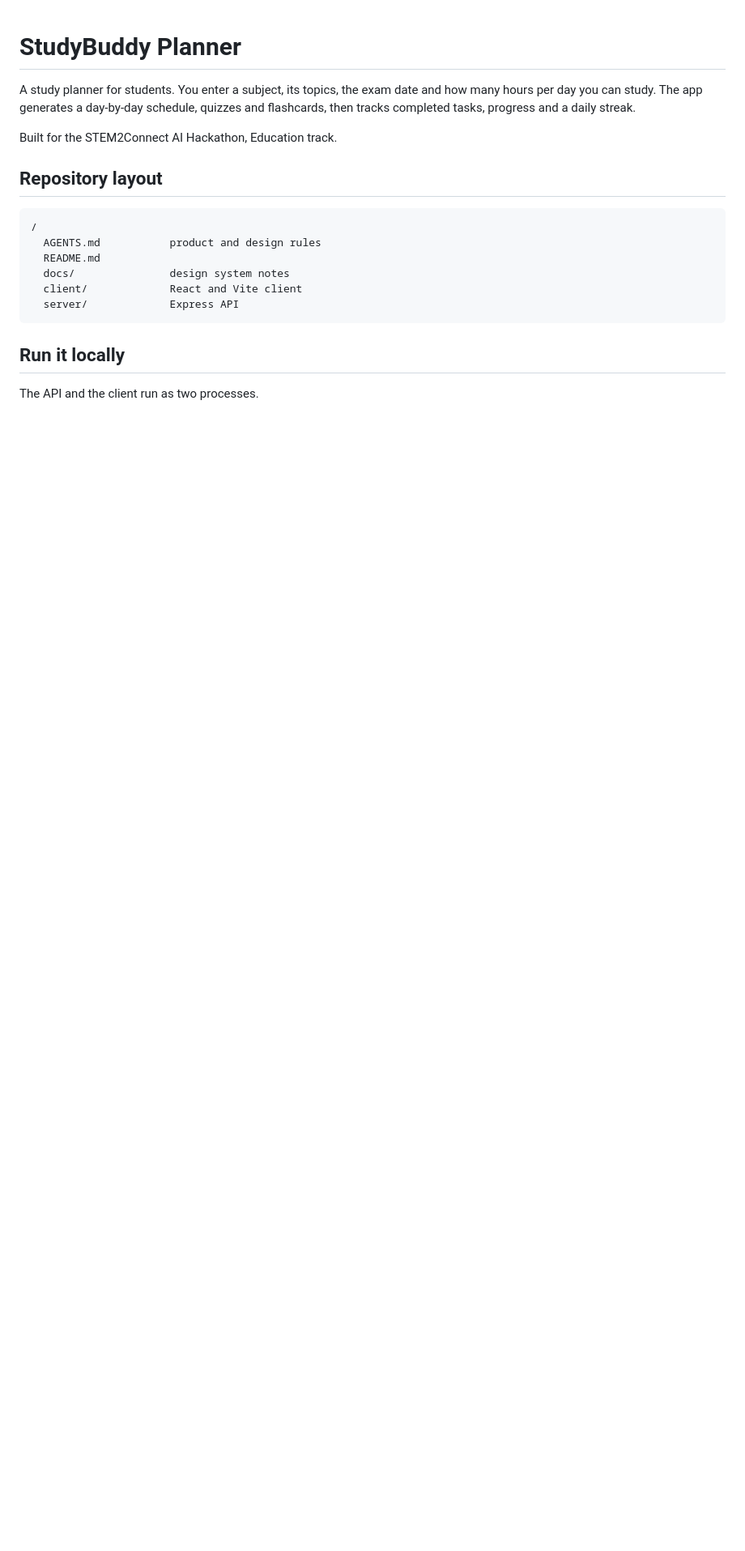
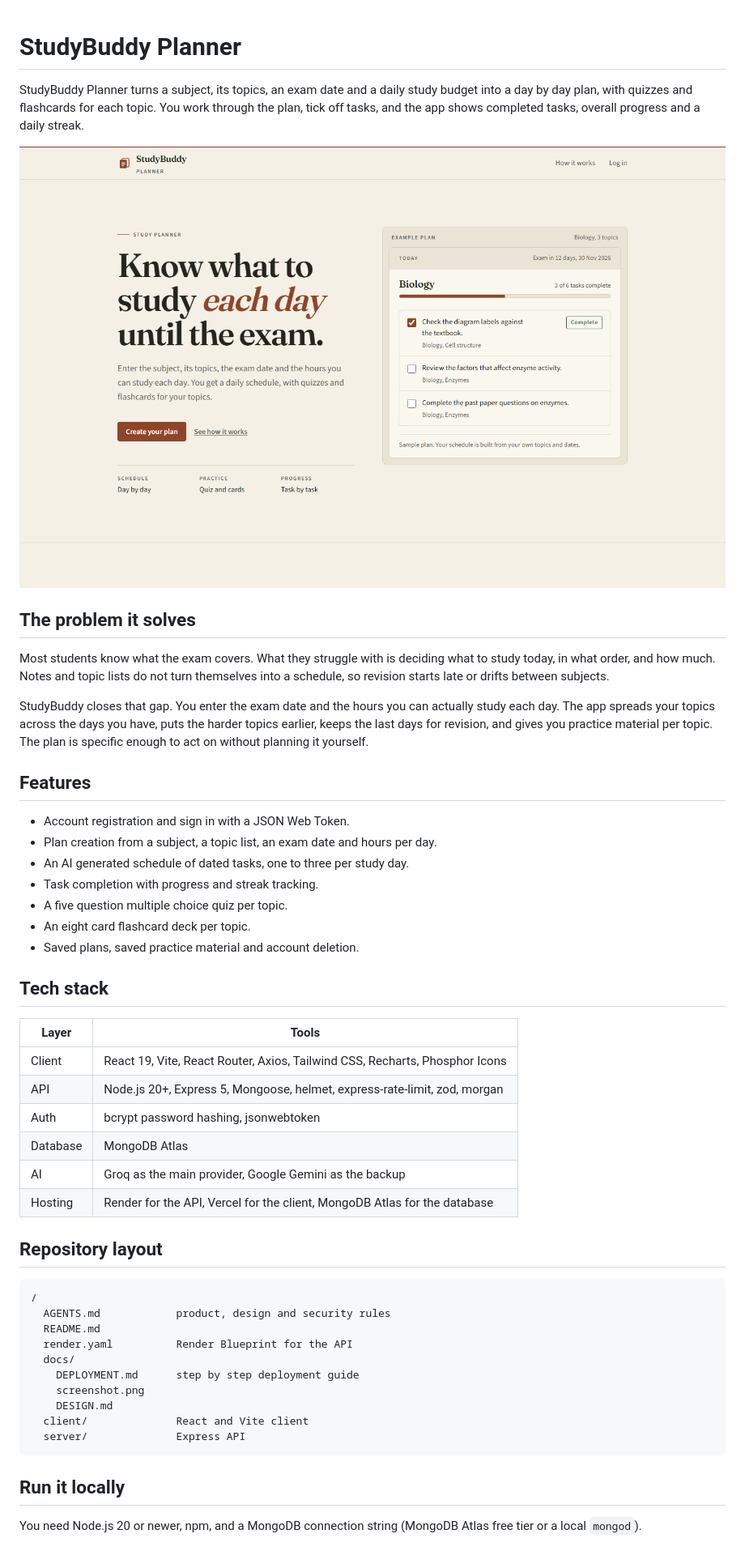
Before and after one commit to chaudharyhassaan/studybuddy, a Markdown page: README.md, the part around one of its changes. Shown at 81% size. Rendered like a GitHub page; pictures changed too: docs/screenshot.png (added); blank space fills up the shorter version.

````diff
--- a/README.md
+++ b/README.md
@@ -1,21 +1,52 @@
 # StudyBuddy Planner
 
-A study planner for students. You enter a subject, its topics, the exam date and how many hours per day you can study. The app generates a day-by-day schedule, quizzes and flashcards, then tracks completed tasks, progress and a daily streak.
+StudyBuddy Planner turns a subject, its topics, an exam date and a daily study budget into a day by day plan, with quizzes and flashcards for each topic. You work through the plan, tick off tasks, and the app shows completed tasks, overall progress and a daily streak.
 
-Built for the STEM2Connect AI Hackathon, Education track.
+![StudyBuddy Planner landing page](docs/screenshot.png)
+
+## The problem it solves
+
+Most students know what the exam covers. What they struggle with is deciding what to study today, in what order, and how much. Notes and topic lists do not turn themselves into a schedule, so revision starts late or drifts between subjects.
+
+StudyBuddy closes that gap. You enter the exam date and the hours you can actually study each day. The app spreads your topics across the days you have, puts the harder topics earlier, keeps the last days for revision, and gives you practice material per topic. The plan is specific enough to act on without planning it yourself.
+
+## Features
+
+- Account registration and sign in with a JSON Web Token.
+- Plan creation from a subject, a topic list, an exam date and hours per day.
+- An AI generated schedule of dated tasks, one to three per study day.
+- Task completion with progress and streak tracking.
+- A five question multiple choice quiz per topic.
+- An eight card flashcard deck per topic.
+- Saved plans, saved practice material and account deletion.
+
+## Tech stack
+
+| Layer | Tools |
+| --- | --- |
+| Client | React 19, Vite, React Router, Axios, Tailwind CSS, Recharts, Phosphor Icons |
+| API | Node.js 20+, Express 5, Mongoose, helmet, express-rate-limit, zod, morgan |
+| Auth | bcrypt password hashing, jsonwebtoken |
+| Database | MongoDB Atlas |
+| AI | Groq as the main provider, Google Gemini as the backup |
+| Hosting | Render for the API, Vercel for the client, MongoDB Atlas for the database |
 
 ## Repository layout
 
 ```
 /
-  AGENTS.md           product and design rules
+  AGENTS.md            product, design and security rules
   README.md
-  docs/               design system notes
-  client/             React and Vite client
-  server/             Express API
+  render.yaml          Render Blueprint for the API
+  docs/
+    DEPLOYMENT.md      step by step deployment guide
+    screenshot.png
+    DESIGN.md
+  client/              React and Vite client
+  server/              Express API
 ```
 
 ## Run it locally
 
-The API and the client run as two processes.
+You need Node.js 20 or newer, npm, and a MongoDB connection string (MongoDB Atlas free tier or a local `mongod`).
 
````
Also changed, not shown: other parts of README.md (+78 -29 lines).
